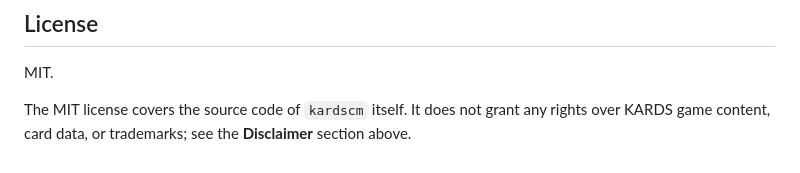
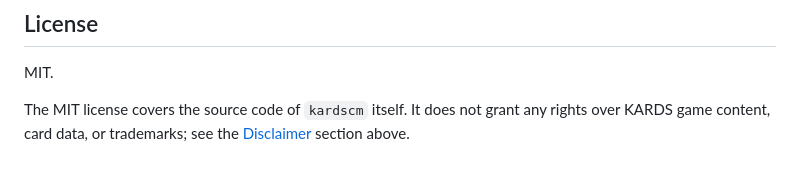
Before and after one commit to AABur/kardscm, a Markdown page: README.md, the part around the change. GitHub-like rendering.

Commit message:
docs: make Disclaimer a clickable anchor link in License section
Agent-Logs-Url: https://github.com/AABur/kardscm/sessions/fe5cee95-202a-4108-bf77-269eb50e1a78

Co-authored-by: AABur <41373199+AABur@users.noreply.github.com>

```diff
--- a/README.md
+++ b/README.md
@@ -280,4 +280,4 @@ MIT.
 
 The MIT license covers the source code of `kardscm` itself. It does not grant
 any rights over KARDS game content, card data, or trademarks; see the
-**Disclaimer** section above.
+[Disclaimer](#disclaimer) section above.
```
